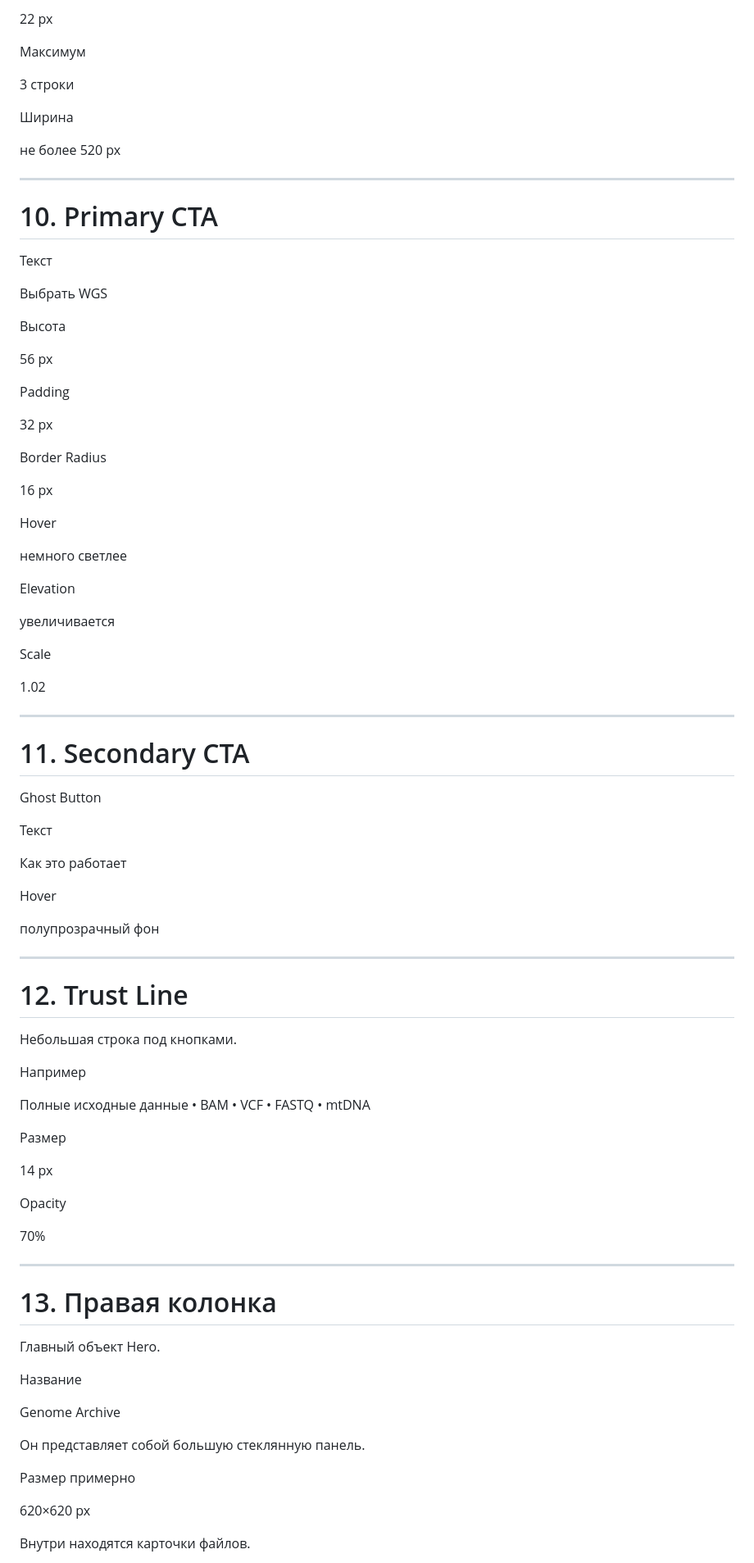
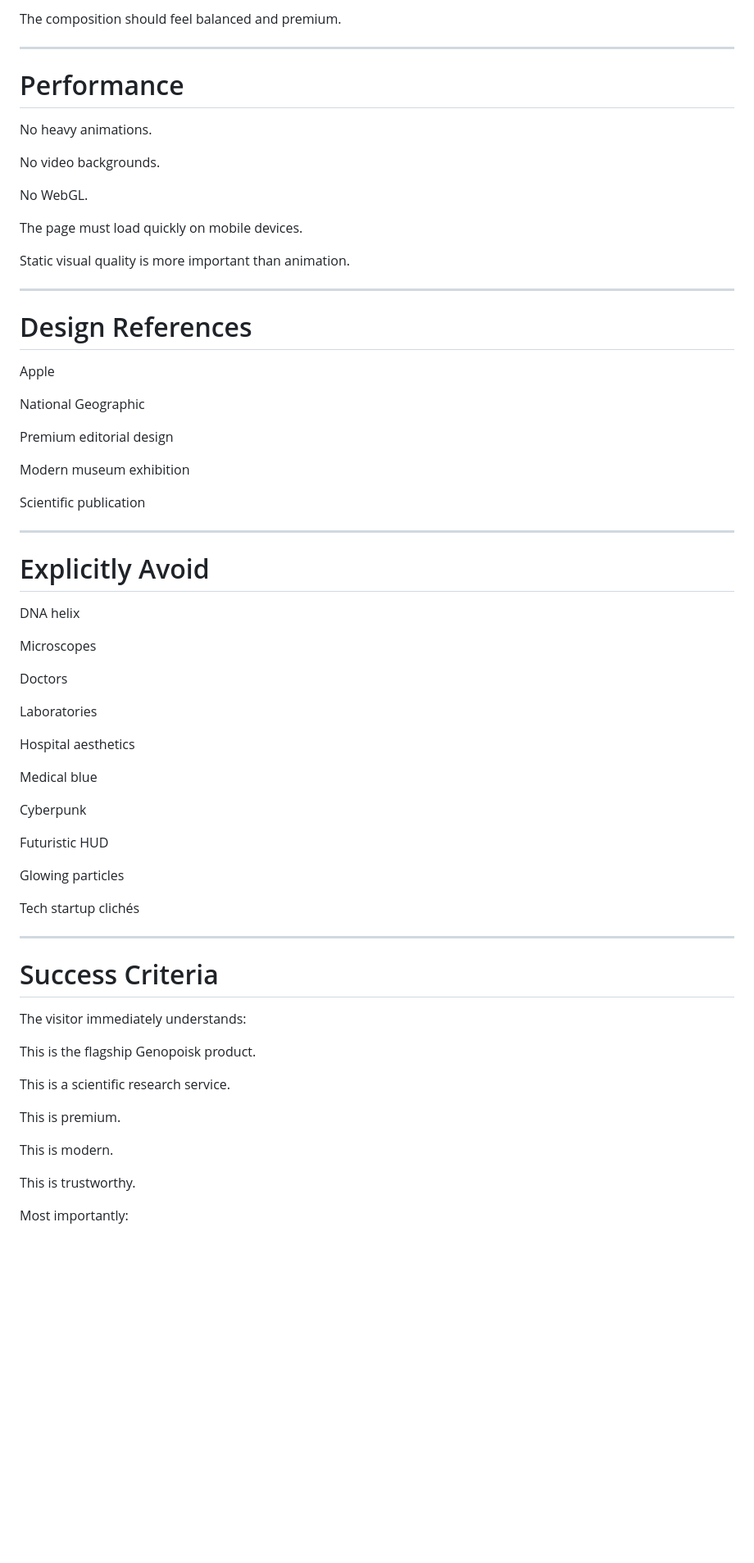
Before and after one commit to mius1769-create/genopoisk-wgs-, a Markdown page: docs/hero-spec.md, the part around one of its changes. Shown at 82% size. Rendered like a GitHub page; blank space fills up the shorter version.

```diff
--- a/docs/hero-spec.md
+++ b/docs/hero-spec.md
@@ -200,93 +251,73 @@ Line-height
 
-22 px
-
-Максимум
-
-3 строки
-
-Ширина
-
-не более 520 px
+The composition should feel balanced and premium.
 
 ---
 
-# 10. Primary CTA
+# Performance
 
-Текст
+No heavy animations.
 
-Выбрать WGS
+No video backgrounds.
 
-Высота
+No WebGL.
 
-56 px
+The page must load quickly on mobile devices.
 
-Padding
-
-32 px
-
-Border Radius
-
-16 px
-
-Hover
-
-немного светлее
-
-Elevation
-
-увеличивается
-
-Scale
-
-1.02
+Static visual quality is more important than animation.
 
 ---
 
-# 11. Secondary CTA
+# Design References
 
-Ghost Button
+Apple
 
-Текст
+National Geographic
 
-Как это работает
+Premium editorial design
 
-Hover
+Modern museum exhibition
 
-полупрозрачный фон
+Scientific publication
 
 ---
 
-# 12. Trust Line
+# Explicitly Avoid
 
-Небольшая строка под кнопками.
+DNA helix
 
-Например
+Microscopes
 
-Полные исходные данные • BAM • VCF • FASTQ • mtDNA
+Doctors
 
-Размер
+Laboratories
 
-14 px
+Hospital aesthetics
 
-Opacity
+Medical blue
 
-70%
+Cyberpunk
+
+Futuristic HUD
+
+Glowing particles
+
+Tech startup clichés
 
 ---
 
-# 13. Правая колонка
+# Success Criteria
 
-Главный объект Hero.
+The visitor immediately understands:
 
-Название
+This is the flagship Genopoisk product.
 
-Genome Archive
+This is a scientific research service.
 
-Он представляет собой большую стеклянную панель.
+This is premium.
 
-Размер примерно
+This is modern.
 
-620×620 px
+This is trustworthy.
 
-Внутри находятся карточки файлов.
+Most importantly:
 
```
Also changed, not shown: other parts of docs/hero-spec.md (+163 -412 lines).
